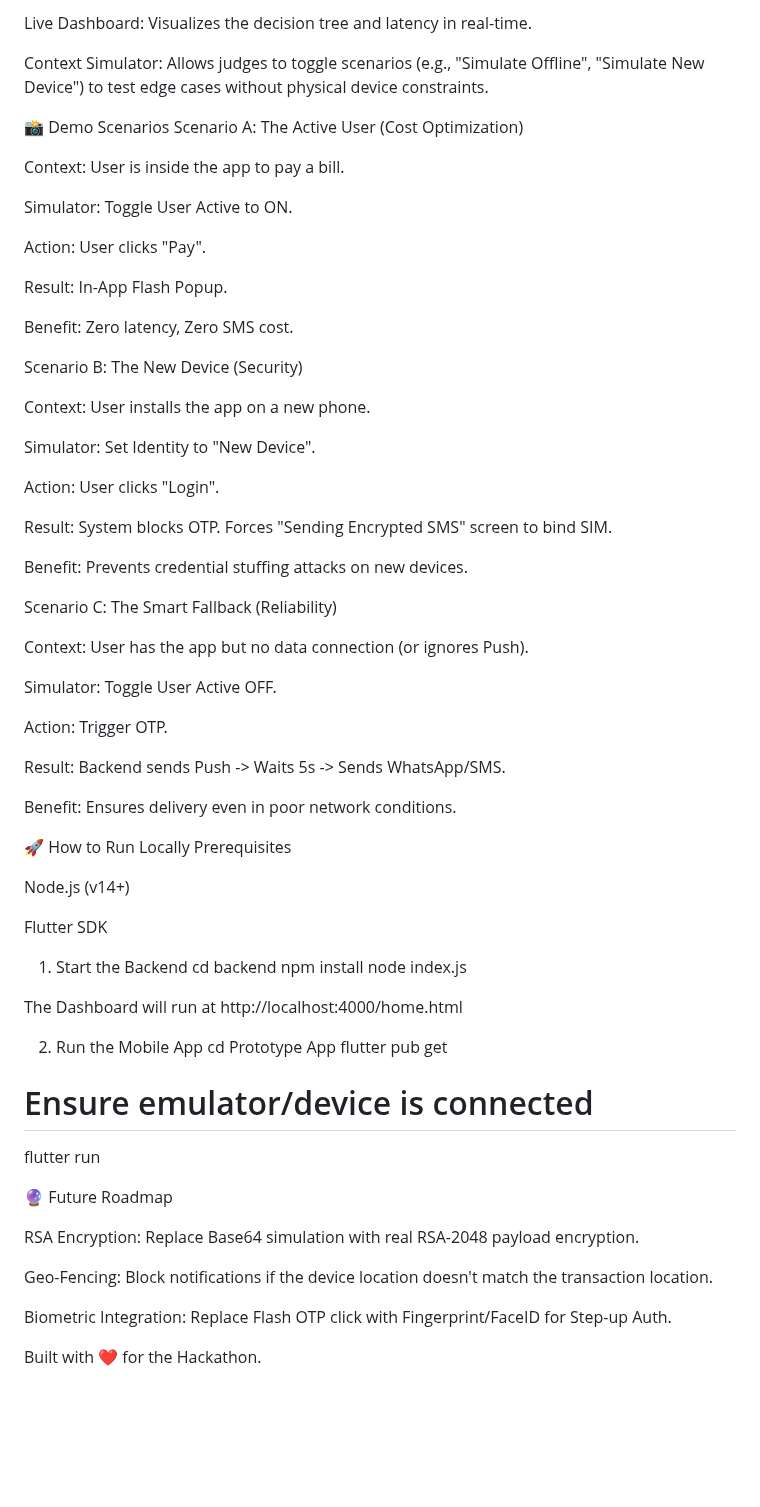
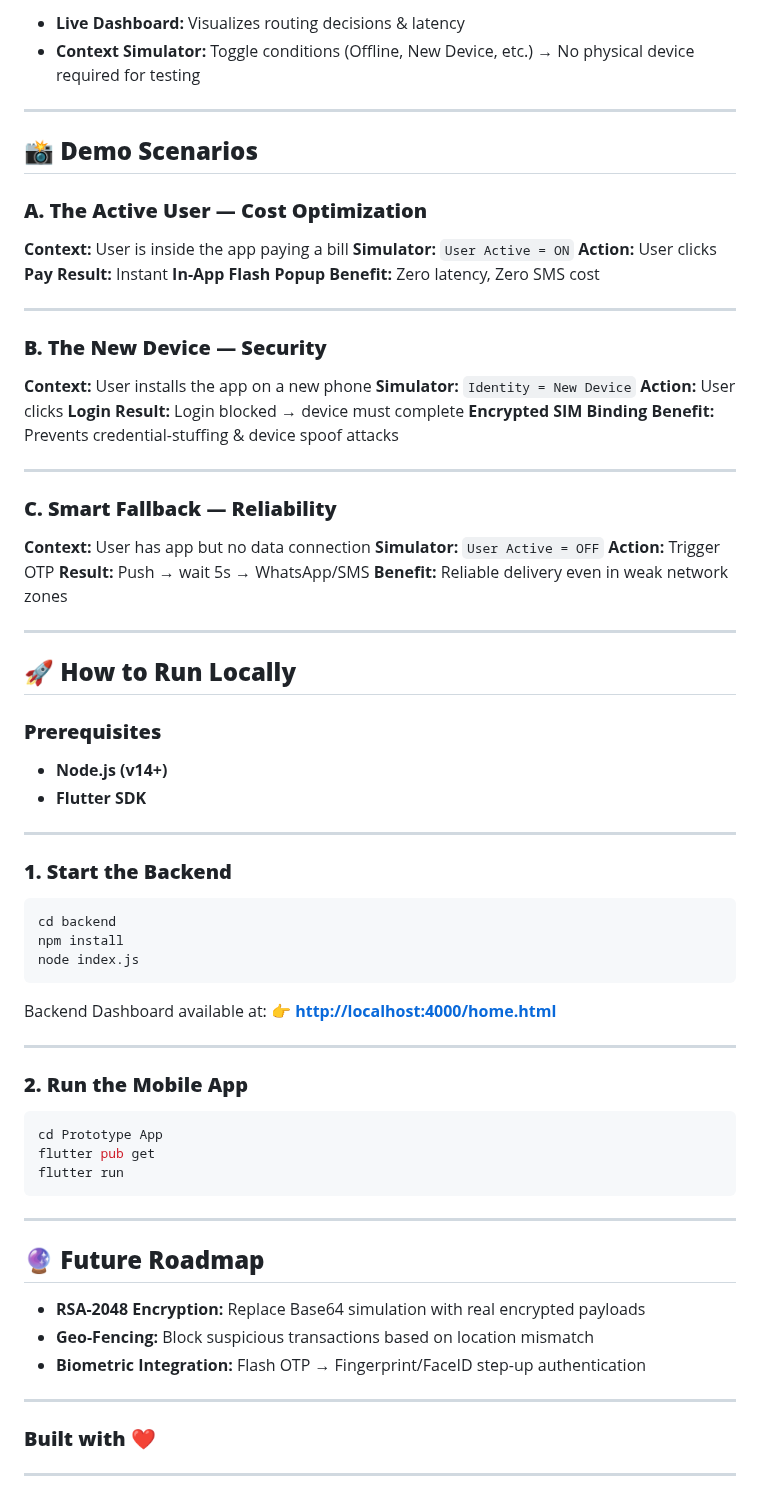
Before and after one commit to ijaj07/HDFC-Capstone-Project, a Markdown page: README.md, the part around one of its changes. Rendered like a GitHub page; blank space fills up the shorter version.

````diff
--- a/README.md
+++ b/README.md
@@ -72,71 +90,82 @@ Role:
 
-Live Dashboard: Visualizes the decision tree and latency in real-time.
+* **Live Dashboard:** Visualizes routing decisions & latency
+* **Context Simulator:** Toggle conditions (Offline, New Device, etc.)
+  → No physical device required for testing
 
-Context Simulator: Allows judges to toggle scenarios (e.g., "Simulate Offline", "Simulate New Device") to test edge cases without physical device constraints.
+---
 
-📸 Demo Scenarios
-Scenario A: The Active User (Cost Optimization)
+## 📸 **Demo Scenarios**
 
-Context: User is inside the app to pay a bill.
+### **A. The Active User — Cost Optimization**
 
-Simulator: Toggle User Active to ON.
+**Context:** User is inside the app paying a bill
+**Simulator:** `User Active = ON`
+**Action:** User clicks **Pay**
+**Result:** Instant **In-App Flash Popup**
+**Benefit:** Zero latency, Zero SMS cost
 
-Action: User clicks "Pay".
+---
 
-Result: In-App Flash Popup.
+### **B. The New Device — Security**
 
-Benefit: Zero latency, Zero SMS cost.
+**Context:** User installs the app on a new phone
+**Simulator:** `Identity = New Device`
+**Action:** User clicks **Login**
+**Result:** Login blocked → device must complete **Encrypted SIM Binding**
+**Benefit:** Prevents credential-stuffing & device spoof attacks
 
-Scenario B: The New Device (Security)
+---
 
-Context: User installs the app on a new phone.
+### **C. Smart Fallback — Reliability**
 
-Simulator: Set Identity to "New Device".
+**Context:** User has app but no data connection
+**Simulator:** `User Active = OFF`
+**Action:** Trigger OTP
+**Result:** Push → wait 5s → WhatsApp/SMS
+**Benefit:** Reliable delivery even in weak network zones
 
-Action: User clicks "Login".
+---
 
-Result: System blocks OTP. Forces "Sending Encrypted SMS" screen to bind SIM.
+## 🚀 **How to Run Locally**
 
-Benefit: Prevents credential stuffing attacks on new devices.
+### **Prerequisites**
 
-Scenario C: The Smart Fallback (Reliability)
+* **Node.js (v14+)**
+* **Flutter SDK**
 
-Context: User has the app but no data connection (or ignores Push).
+---
 
-Simulator: Toggle User Active OFF.
+### **1. Start the Backend**
 
-Action: Trigger OTP.
-
-Result: Backend sends Push -> Waits 5s -> Sends WhatsApp/SMS.
-
-Benefit: Ensures delivery even in poor network conditions.
-
-🚀 How to Run Locally
-Prerequisites
-
-Node.js (v14+)
-
-Flutter SDK
-
-1. Start the Backend
+```bash
 cd backend
 npm install
 node index.js
+```
 
-The Dashboard will run at http://localhost:4000/home.html
+Backend Dashboard available at:
+👉 **[http://localhost:4000/home.html](http://localhost:4000/home.html)**
 
-2. Run the Mobile App
+---
+
+### **2. Run the Mobile App**
+
+```bash
 cd Prototype App
 flutter pub get
-# Ensure emulator/device is connected
 flutter run
+```
 
-🔮 Future Roadmap
+---
 
-RSA Encryption: Replace Base64 simulation with real RSA-2048 payload encryption.
+## 🔮 **Future Roadmap**
 
-Geo-Fencing: Block notifications if the device location doesn't match the transaction location.
+* **RSA-2048 Encryption:** Replace Base64 simulation with real encrypted payloads
+* **Geo-Fencing:** Block suspicious transactions based on location mismatch
+* **Biometric Integration:** Flash OTP → Fingerprint/FaceID step-up authentication
 
-Biometric Integration: Replace Flash OTP click with Fingerprint/FaceID for Step-up Auth.
+---
 
-Built with ❤️ for the Hackathon.
+### **Built with ❤️**
+
+---
````
Also changed, not shown: other parts of README.md (+55 -37 lines).
